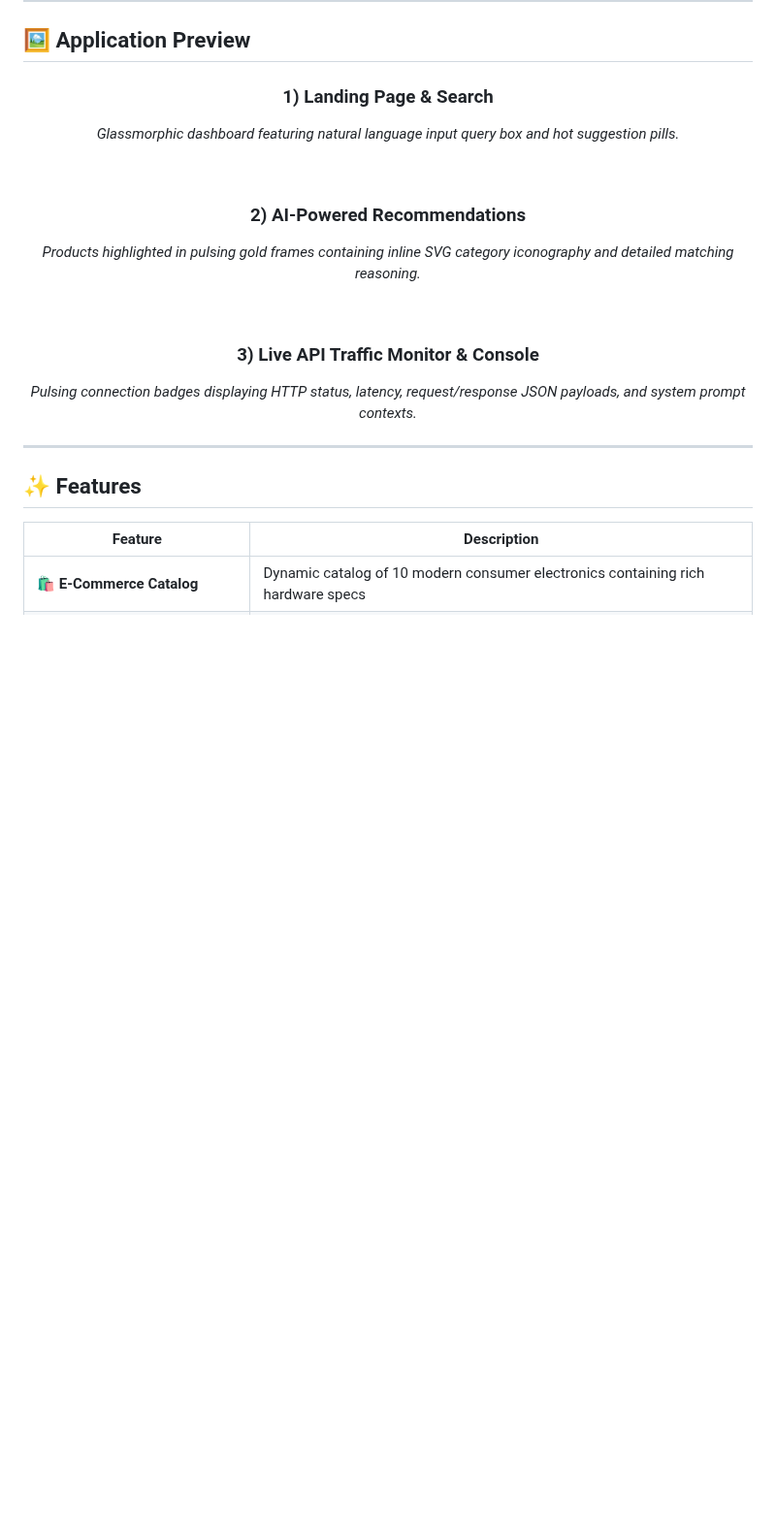
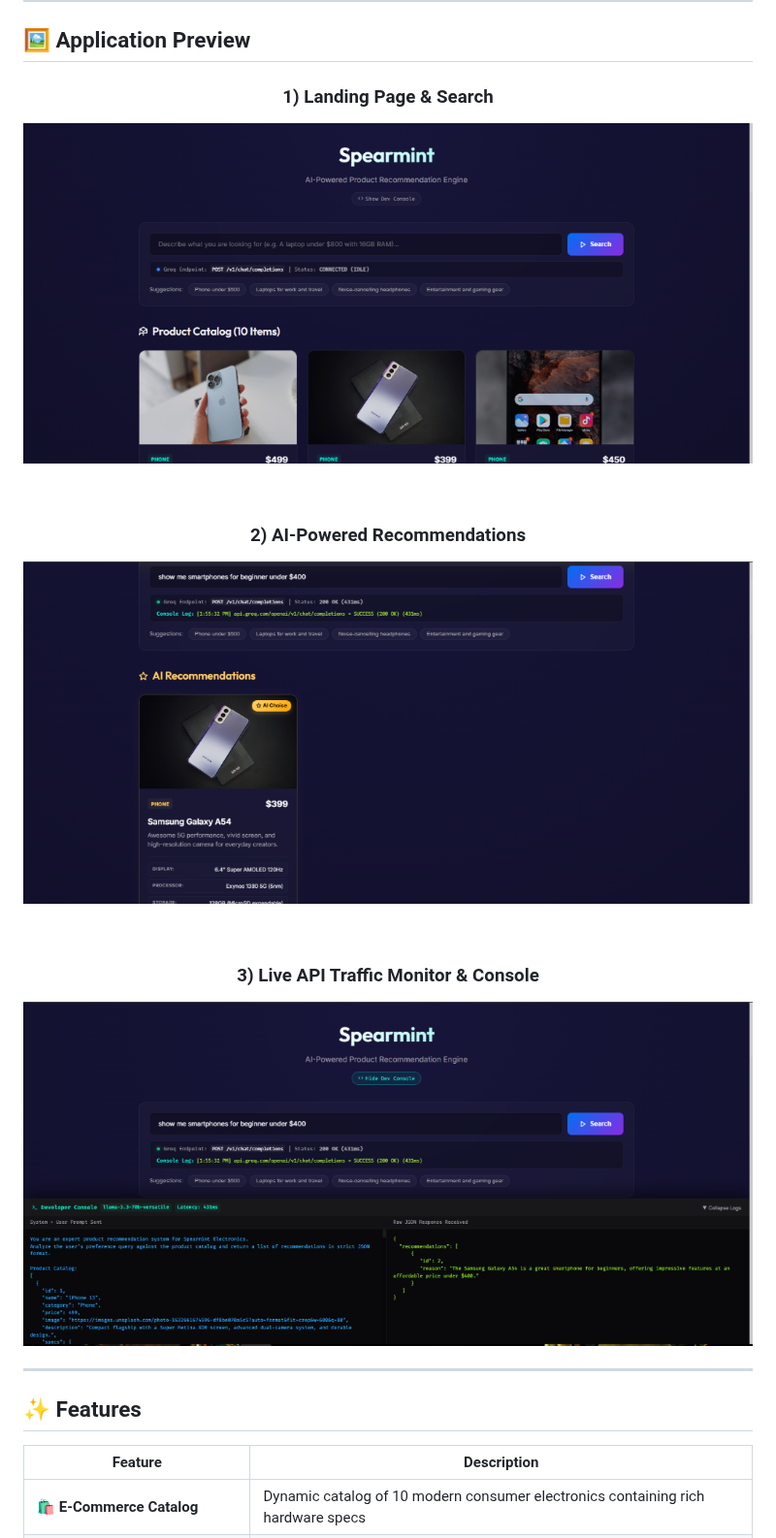
Before and after one commit to crastatelvin/spearmint, a Markdown page: README.md, the part around the change. Shown at 97% size. GitHub-like rendering; pictures changed too: docs/screenshots/01-landing-page.png (added), docs/screenshots/02-recommendations.png (added), docs/screenshots/03-dev-console.png (added); blank space fills up the shorter version.

Commit message:
docs: add application preview screenshots to README

```diff
--- a/README.md
+++ b/README.md
@@ -57,17 +57,20 @@ SPEARMINT bridges the gap between natural language user searches and structured
 <div align="center">
 
 ### 1) Landing Page & Search
-*Glassmorphic dashboard featuring natural language input query box and hot suggestion pills.*
+
+![Landing Page](docs/screenshots/01-landing-page.png)
 
 <br/>
 
 ### 2) AI-Powered Recommendations
-*Products highlighted in pulsing gold frames containing inline SVG category iconography and detailed matching reasoning.*
+
+![AI Recommendations](docs/screenshots/02-recommendations.png)
 
 <br/>
 
 ### 3) Live API Traffic Monitor & Console
-*Pulsing connection badges displaying HTTP status, latency, request/response JSON payloads, and system prompt contexts.*
+
+![Developer Console](docs/screenshots/03-dev-console.png)
 
 </div>
 
```
